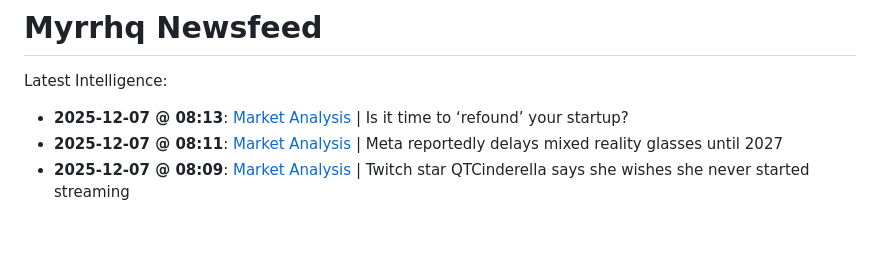
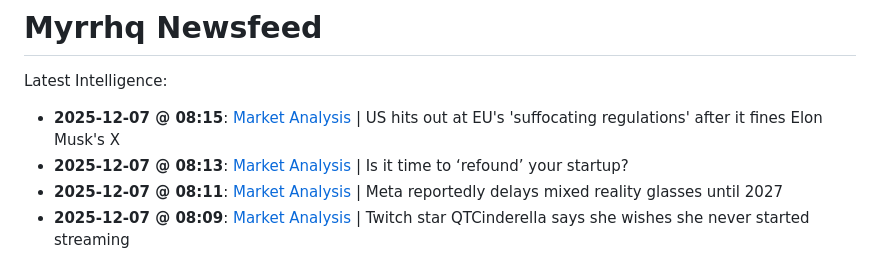
Before and after one commit to myrrhqagent/myrrhq-news, a Markdown page: README.md, the part around the change. GitHub-like rendering; blank space fills up the shorter version.

Commit message:
Auto-Repair Index

```diff
--- a/README.md
+++ b/README.md
@@ -2,6 +2,7 @@
 
 Latest Intelligence:
 
+- **2025-12-07 @ 08:15**: [Market Analysis](./strategy_20251206_202215.md) | US hits out at EU's 'suffocating regulations' after it fines Elon Musk's X
 - **2025-12-07 @ 08:13**: [Market Analysis](./strategy_20251206_202103.md) | Is it time to ‘refound’ your startup?
 - **2025-12-07 @ 08:11**: [Market Analysis](./strategy_20251206_202003.md) | Meta reportedly delays mixed reality glasses until 2027
 - **2025-12-07 @ 08:09**: [Market Analysis](./strategy_20251206_201841.md) | Twitch star QTCinderella says she wishes she never started streaming
```
